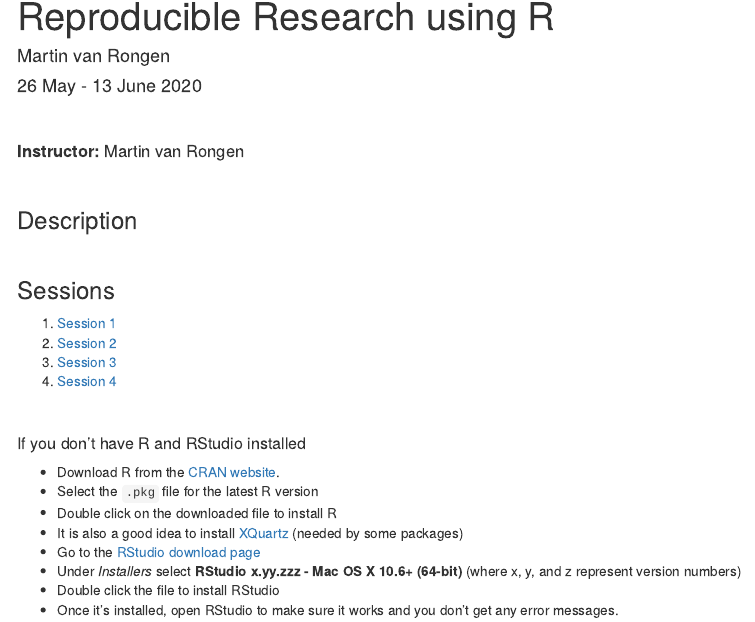
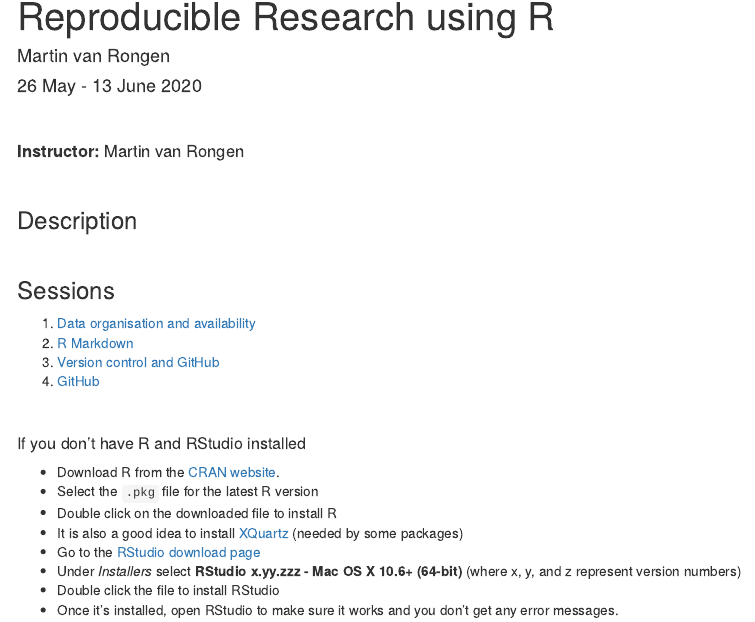
Before and after one commit to mvanrongen/2020_Gates_Reproducibility, an R Markdown document (index.Rmd): the page in a window 1100 px wide, from 90 px down. Rendered offline with R 4.5, knitr and Pandoc, with nearby package versions; a font, style sheet, LaTeX package, included part or bibliography that could not be used is replaced or left out; menus at the side of the page are left out.

Commit message:
updated index

```diff
--- a/index.Rmd
+++ b/index.Rmd
@@ -17,10 +17,10 @@ toc: hide
 
 ### Sessions
 
-1. [Session 1](01-session.html)
-2. [Session 2](02-session.html)
-3. [Session 3](03-session.html)
-4. [Session 4](04-session.html)
+1. [Data organisation and availability](01-organisation_and_availability.html)
+2. [R Markdown](02-rmarkdown.html)
+3. [Version control and GitHub](03-version_control_github.html)
+4. [GitHub](04-github.html)
 
 <br/>
 
```
